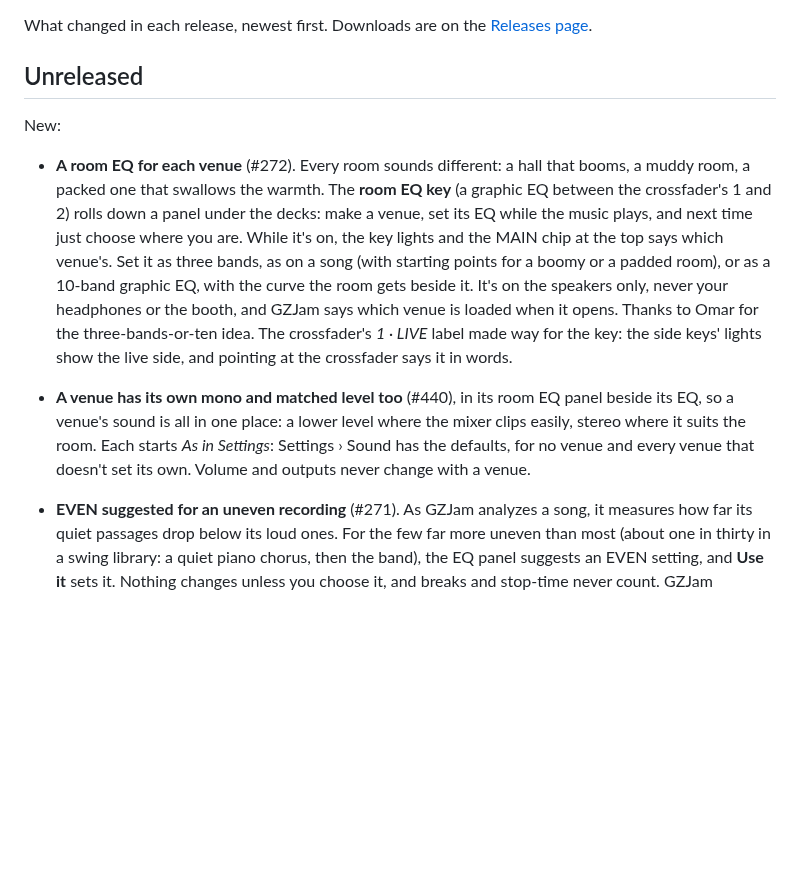
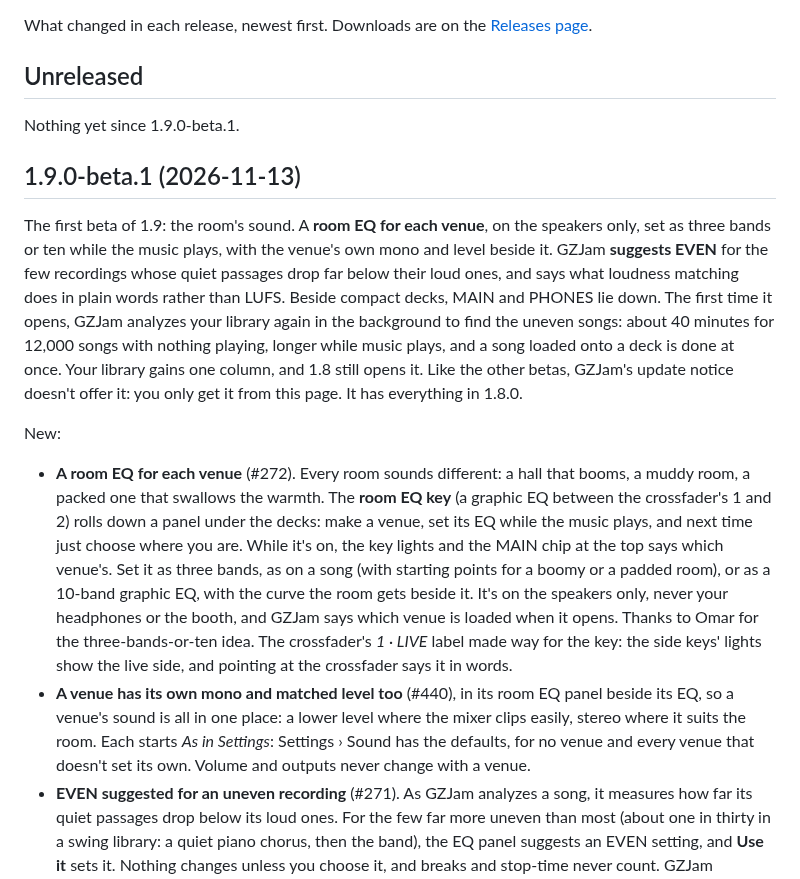
Before and after one commit to GemZombie/GZJam, a Markdown page: CHANGELOG.md, the part around the change. GitHub-like rendering; blank space fills up the shorter version.

Commit message:
1.9.0-beta.1: changelog and roadmap

```diff
--- a/CHANGELOG.md
+++ b/CHANGELOG.md
@@ -13,6 +13,20 @@ picture, this is what changed. The whole routine: docs/RELEASING.md.
 
 ## Unreleased
 
+Nothing yet since 1.9.0-beta.1.
+
+## 1.9.0-beta.1 (2026-11-13)
+
+The first beta of 1.9: the room's sound. A **room EQ for each venue**, on the speakers only, set as
+three bands or ten while the music plays, with the venue's own mono and level beside it. GZJam
+**suggests EVEN** for the few recordings whose quiet passages drop far below their loud ones, and
+says what loudness matching does in plain words rather than LUFS. Beside compact decks, MAIN and
+PHONES lie down. The first time it opens, GZJam analyzes your library again in the background to
+find the uneven songs: about 40 minutes for 12,000 songs with nothing playing, longer while music
+plays, and a song loaded onto a deck is done at once. Your library gains one column, and 1.8 still
+opens it. Like the other betas, GZJam's update notice doesn't offer it: you only get it from this
+page. It has everything in 1.8.0.
+
 New:
 
 - **A room EQ for each venue** (#272). Every room sounds different: a hall that booms, a muddy room,
@@ -20,15 +34,14 @@ New:
   1 and 2) rolls down a panel under the decks: make a venue, set its EQ while the music plays, and
   next time just choose where you are. While it's on, the key lights and the MAIN chip at the top
   says which venue's. Set it as three bands, as on a song (with starting points for a boomy or a
-  padded room), or as a 10-band graphic EQ, with the curve the room gets beside it. It's on the speakers only, never
-  your headphones or the booth, and GZJam says which venue is loaded when it opens. Thanks to Omar
-  for the three-bands-or-ten idea. The crossfader's *1 · LIVE* label made way for the key: the
+  padded room), or as a 10-band graphic EQ, with the curve the room gets beside it. It's on the
+  speakers only, never your headphones or the booth, and GZJam says which venue is loaded when it
+  opens. Thanks to Omar for the three-bands-or-ten idea. The crossfader's *1 · LIVE* label made way for the key: the
   side keys' lights show the live side, and pointing at the crossfader says it in words.
 - **A venue has its own mono and matched level too** (#440), in its room EQ panel beside its
   EQ, so a venue's sound is all in one place: a lower level where the mixer clips easily, stereo
   where it suits the room. Each starts *As in Settings*: Settings › Sound has the defaults, for no
   venue and every venue that doesn't set its own. Volume and outputs never change with a venue.
-
 - **EVEN suggested for an uneven recording** (#271). As GZJam analyzes a song, it measures how far
   its quiet passages drop below its loud ones. For the few far more uneven than most (about one in
   thirty in a swing library: a quiet piano chorus, then the band), the EQ panel suggests an EVEN
```
Also changed, not shown: ROADMAP.md (+6 -4 lines).
